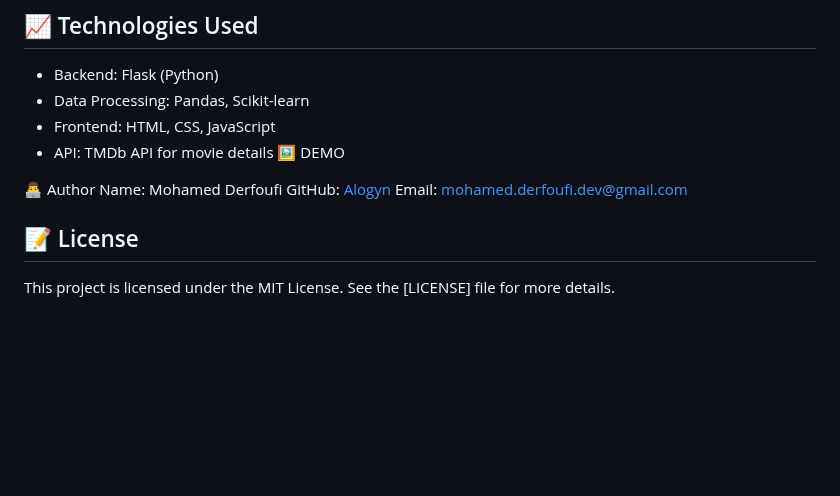
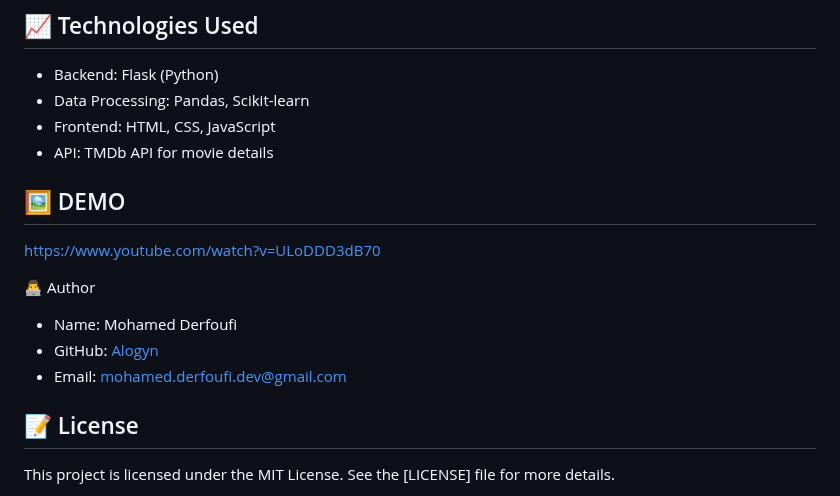
Before and after one commit to Alogyn/Filmology, a Markdown page: README.md, the part around the change. Drawn GitHub-style; blank space fills up the shorter version.

```diff
--- a/README.md
+++ b/README.md
@@ -89,13 +89,14 @@ Filmology integrates with the TMDb [API](https://developer.themoviedb.org/refere
 - Data Processing: Pandas, Scikit-learn
 - Frontend: HTML, CSS, JavaScript
 - API: TMDb API for movie details
-🖼️ DEMO
 
+## 🖼️ DEMO
+https://www.youtube.com/watch?v=ULoDDD3dB70
 
 👨‍💻 Author
-Name: Mohamed Derfoufi
-GitHub: [Alogyn](https://github.com/Alogyn)
-Email: mohamed.derfoufi.dev@gmail.com
+- Name: Mohamed Derfoufi
+- GitHub: [Alogyn](https://github.com/Alogyn)
+- Email: mohamed.derfoufi.dev@gmail.com
 
 ## 📝 License
 This project is licensed under the MIT License. See the [LICENSE] file for more details.
```
